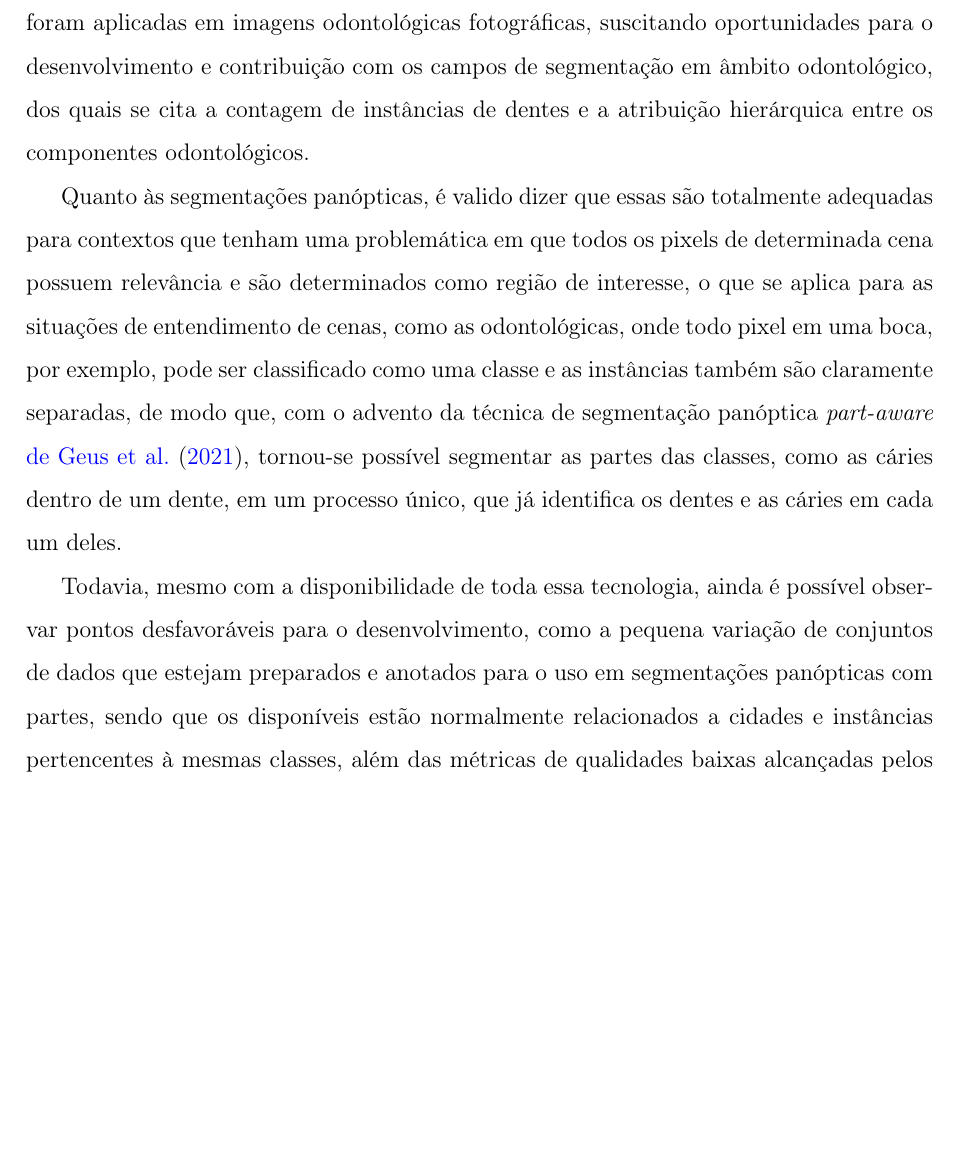
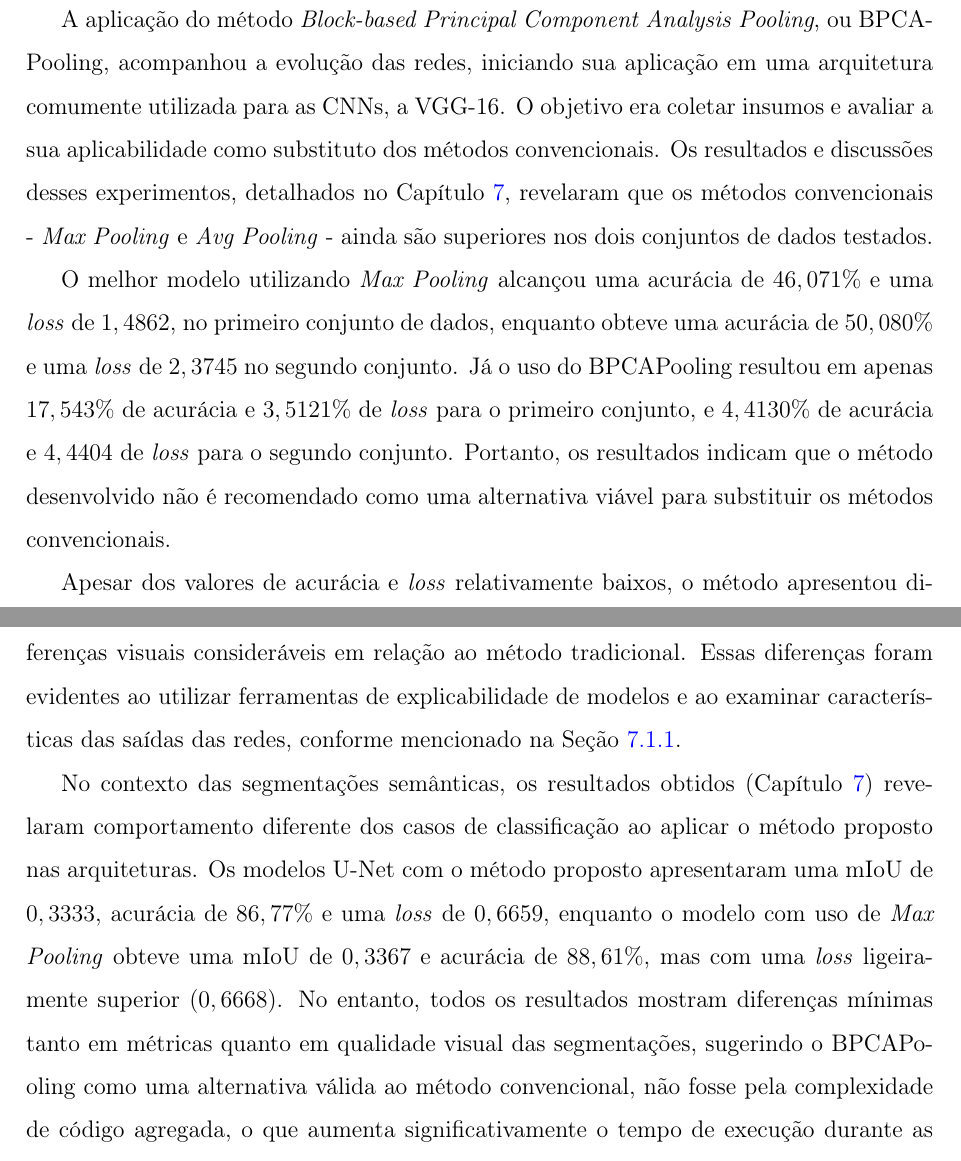
Before and after one commit to Lucs1590/computer-science-masters-dissertation-unesp, a LaTeX document (main.tex, which reads conclusao.tex): part of page 169 of 185 before the commit and two parts of pages 169 and 170 of 185 after it, the two joined at a grey line, cut at the place of the change, the shorter picture padded with empty space. Compiled offline with pdfLaTeX.

Commit message:
conclusion done

```diff
--- a/conclusao.tex
+++ b/conclusao.tex
@@ -7,8 +8,12 @@ Dentre as segmentações disponíveis e estudadas no decorrer desses estudos, en
 
-Em relação à parte odontológica, constata-se que os métodos utilizados para segmentação concentram-se em técnicas tradicionais \cite{Hammad2020}, tal como o uso de \textit{k-means}, ou técnicas baseadas em modelos 3D, algo que ficou claro com base na Seção \ref{proposal:revision}. Todavia, é válido dizer que redes preparadas para segmentação panóptica ainda não foram aplicadas em imagens odontológicas fotográficas, suscitando oportunidades para o desenvolvimento e contribuição com os campos de segmentação em âmbito odontológico, dos quais se cita a contagem de instâncias de dentes e a atribuição hierárquica entre os componentes odontológicos.
+A aplicação do método \textit{Block-based Principal Component Analysis Pooling}, ou BPCAPooling, acompanhou a evolução das redes, iniciando sua aplicação em uma arquitetura comumente utilizada para as CNNs, a VGG-16. O objetivo era coletar insumos e avaliar a sua aplicabilidade como substituto dos métodos convencionais. Os resultados e discussões desses experimentos, detalhados no Capítulo \ref{results}, revelaram que os métodos convencionais - \textit{Max Pooling} e \textit{Avg Pooling} - ainda são superiores nos dois conjuntos de dados testados.
 
-Quanto às segmentações panópticas, é valido dizer que essas são totalmente adequadas para contextos que tenham uma problemática em que todos os pixels de determinada cena possuem relevância e são determinados como região de interesse, o que se aplica para as situações de entendimento de cenas, como as odontológicas, onde todo pixel em uma boca, por exemplo, pode ser classificado como uma classe e as instâncias também são claramente separadas, de modo que, com o advento da técnica de segmentação panóptica \textit{part-aware} \cite{DeGeus2021}, tornou-se possível segmentar as partes das classes, como as cáries dentro de um dente, em um processo único, que já identifica os dentes e as cáries em cada um deles.
+O melhor modelo utilizando \textit{Max Pooling} alcançou uma acurácia de $46,071\%$ e uma \textit{loss} de $1,4862$, no primeiro conjunto de dados, enquanto obteve uma acurácia de $50,080\%$ e uma \textit{loss} de $2,3745$ no segundo conjunto. Já o uso do BPCAPooling resultou em apenas $17,543\%$ de acurácia e $3,5121\%$ de \textit{loss} para o primeiro conjunto, e $4,4130\%$ de acurácia e $4,4404$ de \textit{loss} para o segundo conjunto. Portanto, os resultados indicam que o método desenvolvido não é recomendado como uma alternativa viável para substituir os métodos convencionais.
 
-Todavia, mesmo com a disponibilidade de toda essa tecnologia, ainda é possível observar pontos desfavoráveis para o desenvolvimento, como a pequena variação de conjuntos de dados que estejam preparados e anotados para o uso em segmentações panópticas com partes, sendo que os disponíveis estão normalmente relacionados a cidades e instâncias pertencentes à mesmas classes, além das métricas de qualidades baixas alcançadas pelos modelos de segmentação panóptica observados nas Tabelas \ref{conclusion:table:1} e \ref{conclusion:table:2}, o que abre oportunidades para a modificação das redes base, como é proposto pelo presente trabalho, com a expectativa de melhoria de técnicas de segmentações panópticas, assim como melhorias relacionadas a indicadores de $PQ$ e $Part-PQ$.
+Apesar dos valores de acurácia e \textit{loss} relativamente baixos, o método apresentou diferenças visuais consideráveis em relação ao método tradicional. Essas diferenças foram evidentes ao utilizar ferramentas de explicabilidade de modelos e ao examinar características das saídas das redes, conforme mencionado na Seção \ref{results:class:datasets}.
 
-Por fim, em resumo, por meio do presente trabalho, anseia-se conquistar a segmentação hierárquica de componentes visuais odontológicos ao determinar um arcabouço que utiliza a tecnologia \textit{panoptic segmentation part-aware}, bem como alterações nos modelos base de segmentação, alcançando métricas mais altas em relação aos indicadores atuais e tendo, como consequência, um aumento de desempenho quanto às análises de dentistas, com a redução do tempo de análise.
+No contexto das segmentações semânticas, os resultados obtidos (Capítulo \ref{results}) revelaram comportamento diferente dos casos de classificação ao aplicar o método proposto nas arquiteturas. Os modelos U-Net com o método proposto apresentaram uma mIoU de $0,3333$, acurácia de $86,77\%$ e uma \textit{loss} de $0,6659$, enquanto o modelo com uso de \textit{Max Pooling} obteve uma mIoU de $0,3367$ e acurácia de $88,61\%$, mas com uma \textit{loss} ligeiramente superior ($0,6668$). No entanto, todos os resultados mostram diferenças mínimas tanto em métricas quanto em qualidade visual das segmentações, sugerindo o BPCAPooling como uma alternativa válida ao método convencional, não fosse pela complexidade de código agregada, o que aumenta significativamente o tempo de execução durante as fases de treinamento e validação.
+
+Portanto, para futuros desenvolvimentos, sugere-se: \romannum{1}) a otimização do código desenvolvido, considerando a troca de \textit{frameworks}, visando a redução da complexidade do código; \romannum{2}) testes em conjuntos de dados adicionais apropriados para a tarefa de segmentação semântica; e \romannum{3}) o desenvolvimento do método BPCAUnpooling (como sugerido na Seção \ref{results:semantic:future}) para preservar a espacialidade das amostras na fase de decodificação das U-Nets.
+
+Por fim, todo o código fonte utilizado neste trabalho está documentado e disponível como \textit{open-source}, buscando fomentar contribuições e incentivar a comunidade científica a avançar no tema abordado, facilitando futuras pesquisas nesta área a partir de um ponto inicial avançado e com algumas dificuldades mitigadas.
```
Also changed, not shown: conclusao.tex (3 more changed lines).
